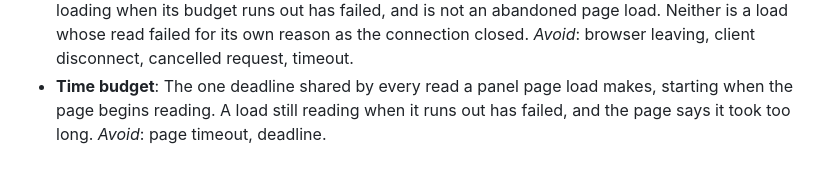
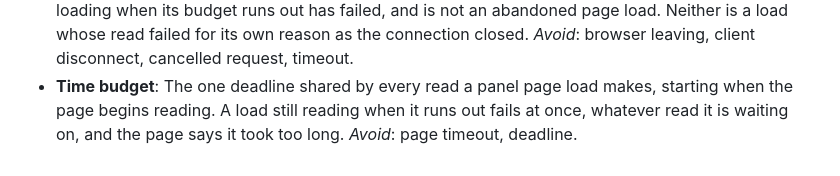
Before and after one commit to 7Cav/cavbot2, a Markdown page: CONTEXT.md, the part around the change. Drawn GitHub-style.

Commit message:
docs(panel): say a load fails at once when its time budget runs out (#401)
The Time budget entry said a load still reading when the budget runs out
has failed, but not when the page answers. #396 settles it: the page
answers then, whatever read it is waiting on, a Discord read included.

The hub page catches up with #396. Today it waits for a Discord read to
return before it fails.

Refs #396

> *This was generated by AI*

```diff
--- a/CONTEXT.md
+++ b/CONTEXT.md
@@ -416,5 +416,6 @@ error signal. See ADR 0011.
   _Avoid_: browser leaving, client disconnect, cancelled request, timeout.
 - **Time budget**: The one deadline shared by every read a panel page load
   makes, starting when the page begins reading. A load still reading when it
-  runs out has failed, and the page says it took too long.
+  runs out fails at once, whatever read it is waiting on, and the page says it
+  took too long.
   _Avoid_: page timeout, deadline.
```
